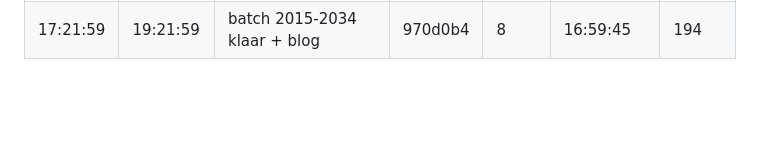
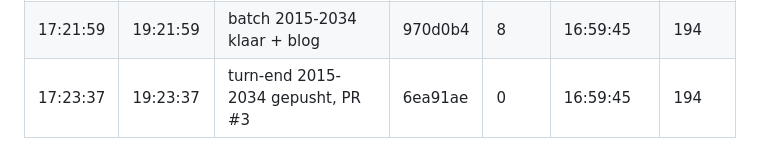
Before and after one commit to wandelcachesnederland/natuurgids, a Markdown page: tools/timing-log.md, the part around the change. GitHub-like rendering; blank space fills up the shorter version.

Commit message:
timing-log: batch 2015-2034 afgerond (PR #3)
Co-authored-by: arena-agent <297053741+arena-agent@users.noreply.github.com>

```diff
--- a/tools/timing-log.md
+++ b/tools/timing-log.md
@@ -72,3 +72,4 @@
 | 19:06:28 | 21:06:28 | b36cn-cq klaar (1754) + blog + export | 1154f4b | 9 | 18:38:51 | 123 |
 | 19:25:42 | 21:25:42 | data-migratie: kaarten naar JSON, HTML shell ~360 KB | 51eae0e | 28 | 18:38:51 | 124 |
 | 17:21:59 | 19:21:59 | batch 2015-2034 klaar + blog | 970d0b4 | 8 | 16:59:45 | 194 |
+| 17:23:37 | 19:23:37 | turn-end 2015-2034 gepusht, PR #3 | 6ea91ae | 0 | 16:59:45 | 194 |
```
